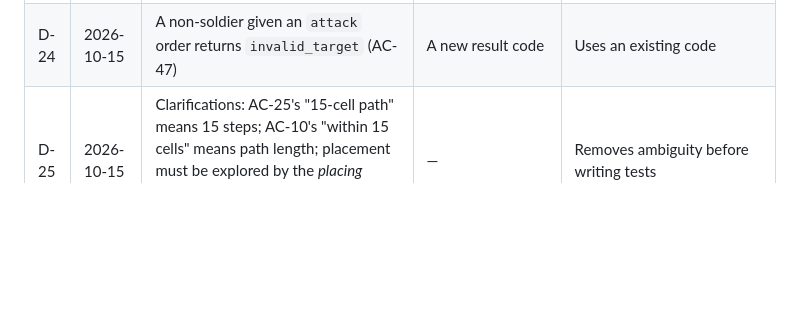
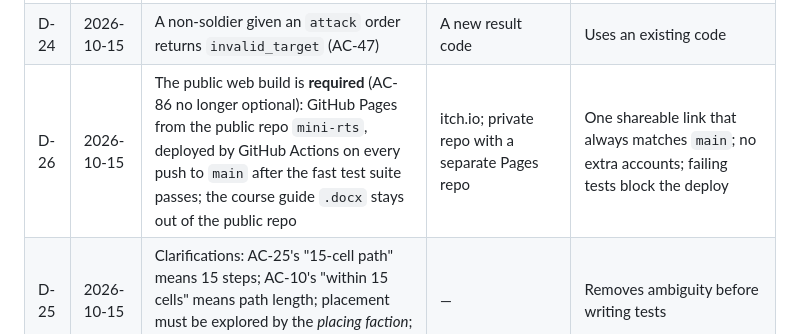
Before and after one commit to abhiramreddypasam18243-lab/mini-rts, a Markdown page: SPEC.md, the part around the change. GitHub-like rendering; blank space fills up the shorter version.

Commit message:
Log decision D-26: public GitHub Pages deployment (AC-86)
Co-Authored-By: Claude Opus 5.5 <noreply@anthropic.com>

```diff
--- a/SPEC.md
+++ b/SPEC.md
@@ -573,6 +573,7 @@ Steps 7 and 8 both depend only on step 6, so they can be built in either order o
 | D-22 | 2026-10-15 | AC-10 symmetry compares footprints: a w × h building anchored at `(x, y)` mirrors to the anchor `(48 − w − x, 48 − h − y)` (a 3 × 3 HQ: `(45 − x, 45 − y)`) | Compare anchors with `(47 − x, 47 − y)` | Anchors are top-left cells, so mirroring a multi-cell footprint shifts the anchor |
 | D-23 | 2026-10-15 | `retreat_fraction` stored as an integer percentage (40, 25, 50); the check is `army * 100 < pct * start_army` | Floating-point fraction | The AI is in `scripts/sim/`, which is integer-only |
 | D-24 | 2026-10-15 | A non-soldier given an `attack` order returns `invalid_target` (AC-47) | A new result code | Uses an existing code |
+| D-26 | 2026-10-15 | The public web build is **required** (AC-86 no longer optional): GitHub Pages from the public repo `mini-rts`, deployed by GitHub Actions on every push to `main` after the fast test suite passes; the course guide `.docx` stays out of the public repo | itch.io; private repo with a separate Pages repo | One shareable link that always matches `main`; no extra accounts; failing tests block the deploy |
 | D-25 | 2026-10-15 | Clarifications: AC-25's "15-cell path" means 15 steps; AC-10's "within 15 cells" means path length; placement must be explored by the *placing faction*; "none" in `units.json` is stored as 0 | — | Removes ambiguity before writing tests |
 
 ## 20. Open Questions
```
